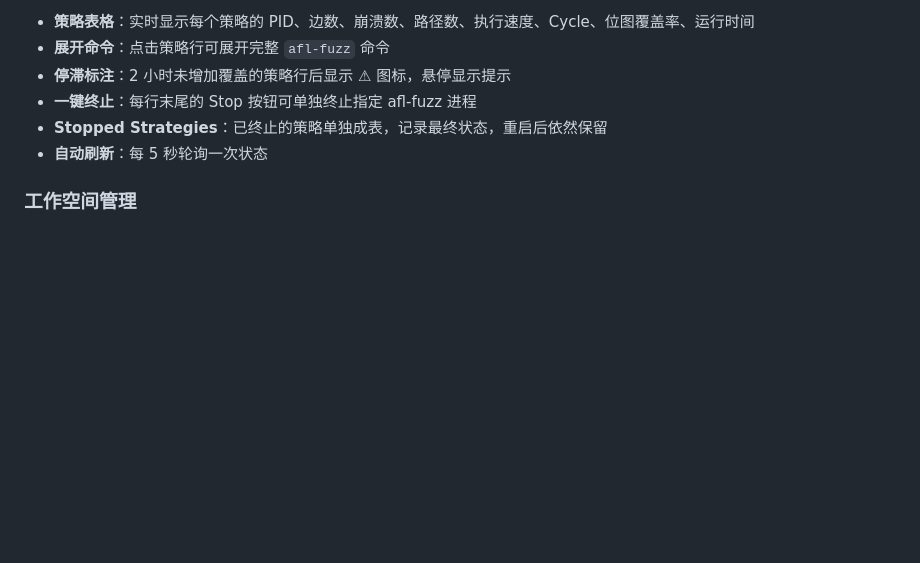
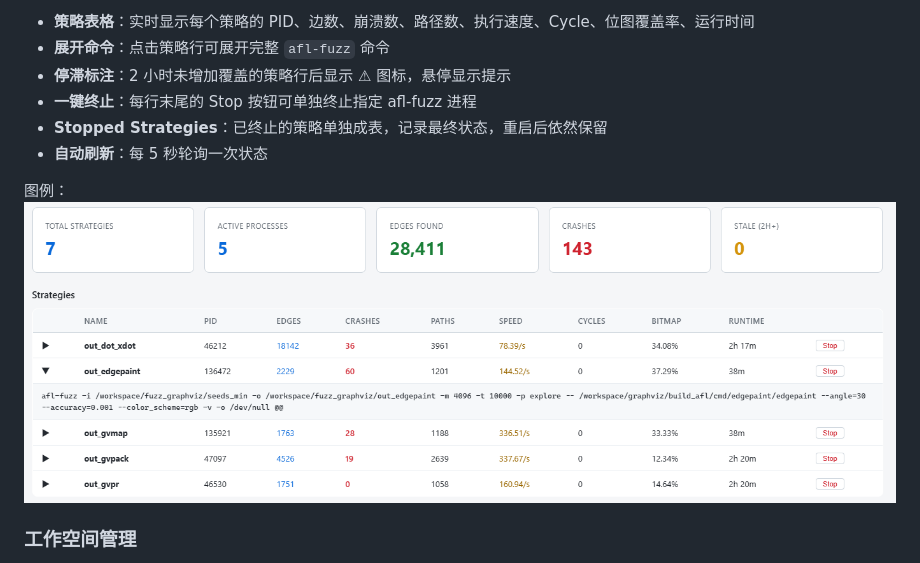
Before and after one commit to Criticayon/auto_fuzz, a Markdown page: README.md, the part around the change. GitHub-like rendering; pictures changed too: image-1.png (added); blank space fills up the shorter version.

Commit message:
更新图例

```diff
--- a/README.md
+++ b/README.md
@@ -86,6 +86,9 @@ python -m pipeline.webui
 - **Stopped Strategies**：已终止的策略单独成表，记录最终状态，重启后依然保留
 - **自动刷新**：每 5 秒轮询一次状态
 
+图例：
+![alt text](image-1.png)
+
 ### 工作空间管理
 
 - **Clean Workspace**：一键终止所有 afl-fuzz 进程 + 清空容器 fuzz 目录 + 清空本地 output 目录
```
Also changed, not shown: image.png (added).
